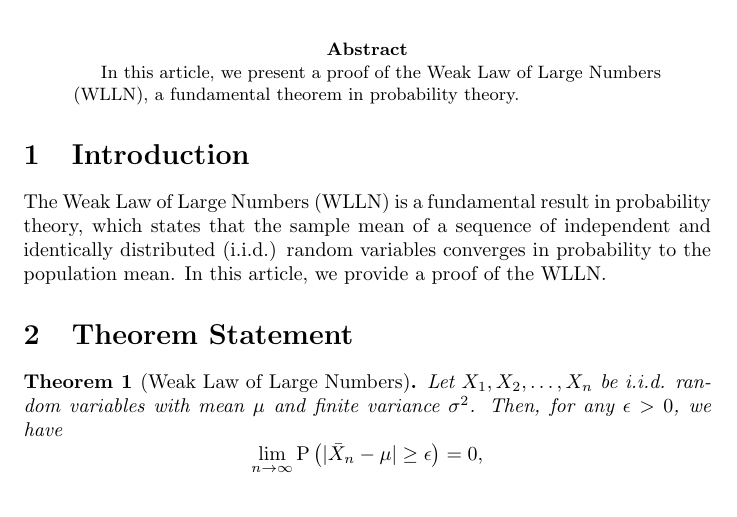
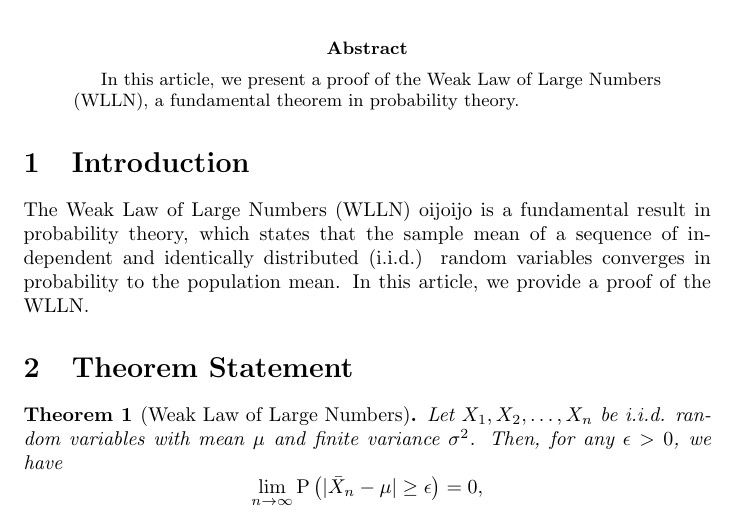
Before and after one commit to wklm/wklm.github.io, a LaTeX paper (posts/test2.tex): part of page 1 of 2, cut so that both start at the same text. Compiled offline with pdfLaTeX.

Commit message:
Update test2.tex

```diff
--- a/posts/test2.tex
+++ b/posts/test2.tex
@@ -19,7 +19,7 @@
 
 \section{Introduction}
 
-The Weak Law of Large Numbers (WLLN) is a fundamental result in probability theory, which states that the sample mean of a sequence of independent and identically distributed (i.i.d.) random variables converges in probability to the population mean. In this article, we provide a proof of the WLLN.
+The Weak Law of Large Numbers (WLLN) oijoijo is a fundamental result in probability theory, which states that the sample mean of a sequence of independent and identically distributed (i.i.d.) random variables converges in probability to the population mean. In this article, we provide a proof of the WLLN.
 
 \section{Theorem Statement}
 
```
